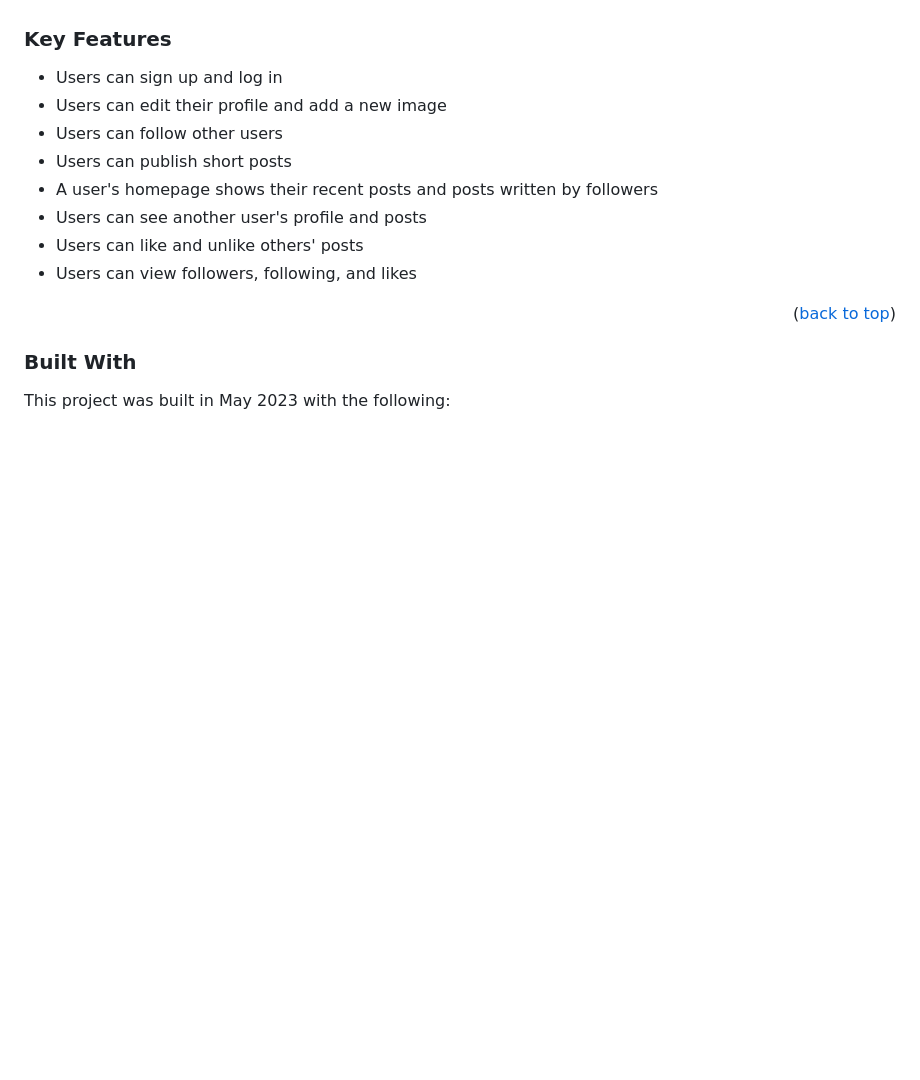
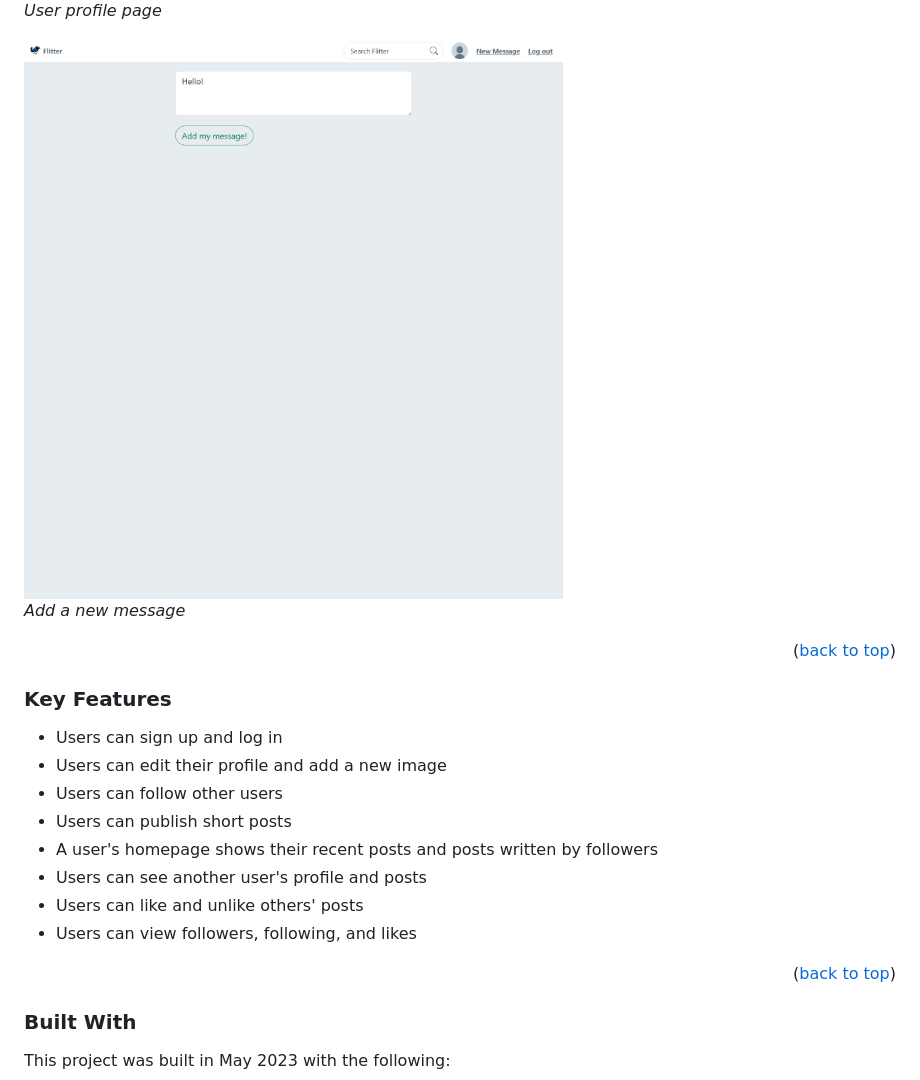
Before and after one commit to julianecassidy/flitter, a Markdown page: README.md, the part around the change printed below. Drawn GitHub-style; pictures changed too: static/images/screenshots/add-message.png (added); blank space fills up the shorter version.

Commit message:
add screenshots to readme

```diff
--- a/README.md
+++ b/README.md
@@ -86,14 +86,14 @@ You can log into the [demo site](https://flitter.julianecassidy.com/) with the f
   <br>
-  <em>User Profile Page</em>
+  <em>User profile page</em>
 </p>
 
 <p>
-  <img src="static/images/screenshots/followers.png" alt="Followers Listing Page">
+  <img src="static/images/screenshots/add-message.png" alt="Add a new message saying hello">
   <br>
-  <em>Followers Listing Page</em>
+  <em>Add a new message</em>
 </p>
 
-<p align="right">(<a href="#readme-top">back to top</a>)</p> -->
+<p align="right">(<a href="#readme-top">back to top</a>)</p>
 
 ### Key Features
 
```
Also changed, not shown: other parts of README.md (+4 -4 lines), static/images/screenshots/homepage.png (added), 1 other file.
